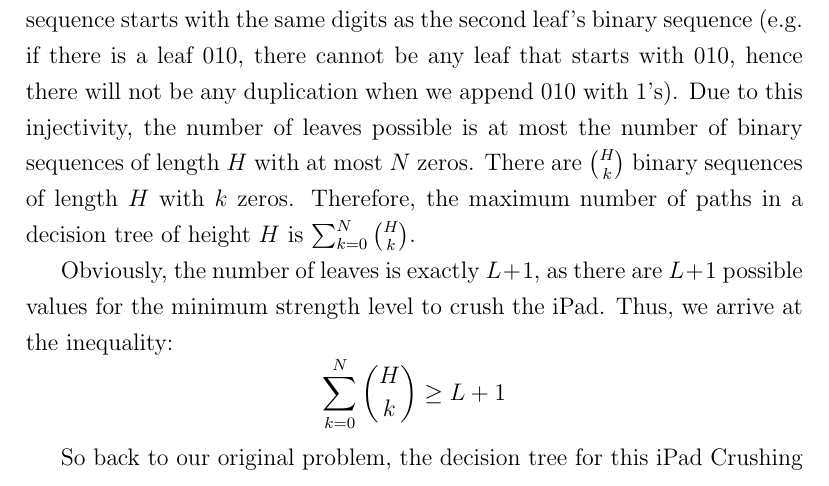
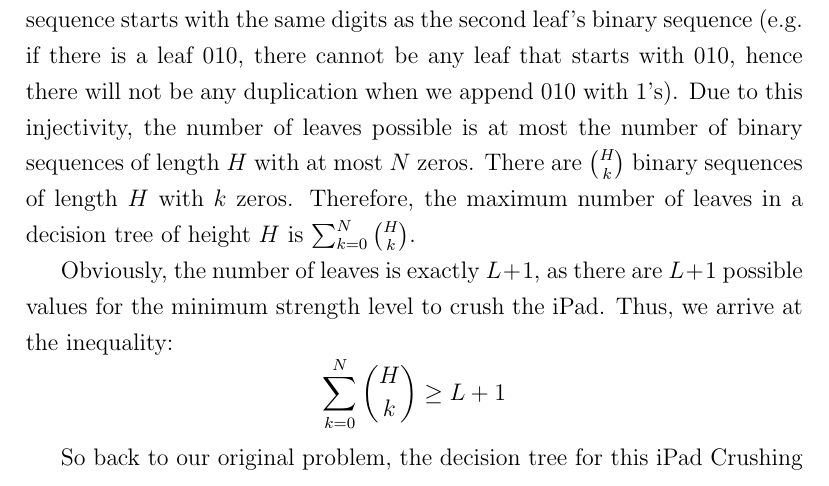
Before and after one commit to xinan/ultimate-ipad-crusher, a LaTeX thesis (project_report.tex): part of page 20 of 31, cut so that both start at the same text. Compiled offline with pdfLaTeX.

Commit message:
fix errors

```diff
--- a/project_report.tex
+++ b/project_report.tex
@@ -328,7 +328,7 @@ The number of crushings we need to do to determine the minimum strength level to
 
 Similar to the dynamic programming approach, given the number of levels $L$ and the number of iPads $N$, we will need to find the minimum height $H$ of a decision tree to solve this iPad Crushing Problem. However, we will do this by formulating a slightly different problem. This is quite similar to the proof that all comparison-based sorting algorithms need to make at least $\log n$ comparisons in the worst case. An iPad Crushing problem with $N$ iPads and $L$ strength levels has a decision tree of height $H$. We will find the maximum $L$, given $N$ and $H$.
 
-We will count the number of possible leaves in the decision tree of height $H$. We note that every path from the root node to a leaf can branch to the right (the iPad does not survive) at most $N$ times. Hence each leaf can be represented by a binary sequence of 1 (left) and 0 (right), with at most $N$ zeros (rights). Since the height of our decision tree is $H$, the length of each binary sequence is at most $H$. For a binary sequence with length less than $H$, we can append it with ones until the length becomes $H$. Figure \ref{fig:comb-binary-sequence} illustrates this process. Note that this is a one-to-one transformation because there are no 2 leaves in the same tree such that the first leaf's binary sequence starts with the same digits as the second leaf's binary sequence (e.g. if there is a leaf 010, there cannot be any leaf that starts with 010, hence there will not be any duplication when we append 010 with 1's). Due to this injectivity, the number of leaves possible is at most the number of binary sequences of length $H$ with at most $N$ zeros. There are ${H \choose k}$ binary sequences of length $H$ with $k$ zeros. Therefore, the maximum number of paths in a decision tree of height $H$ is $\sum_{k=0}^{N} {H \choose k}$.
+We will count the number of possible leaves in the decision tree of height $H$. We note that every path from the root node to a leaf can branch to the right (the iPad does not survive) at most $N$ times. Hence each leaf can be represented by a binary sequence of 1 (left) and 0 (right), with at most $N$ zeros (rights). Since the height of our decision tree is $H$, the length of each binary sequence is at most $H$. For a binary sequence with length less than $H$, we can append it with ones until the length becomes $H$. Figure \ref{fig:comb-binary-sequence} illustrates this process. Note that this is a one-to-one transformation because there are no 2 leaves in the same tree such that the first leaf's binary sequence starts with the same digits as the second leaf's binary sequence (e.g. if there is a leaf 010, there cannot be any leaf that starts with 010, hence there will not be any duplication when we append 010 with 1's). Due to this injectivity, the number of leaves possible is at most the number of binary sequences of length $H$ with at most $N$ zeros. There are ${H \choose k}$ binary sequences of length $H$ with $k$ zeros. Therefore, the maximum number of leaves in a decision tree of height $H$ is $\sum_{k=0}^{N} {H \choose k}$.
 
 Obviously, the number of  leaves is exactly $L+1$, as there are $L+1$ possible values for the minimum strength level to crush the iPad. Thus, we arrive at the inequality: \[\sum_{k=0}^{N} {H \choose k} \geq L+1\]
 
```
